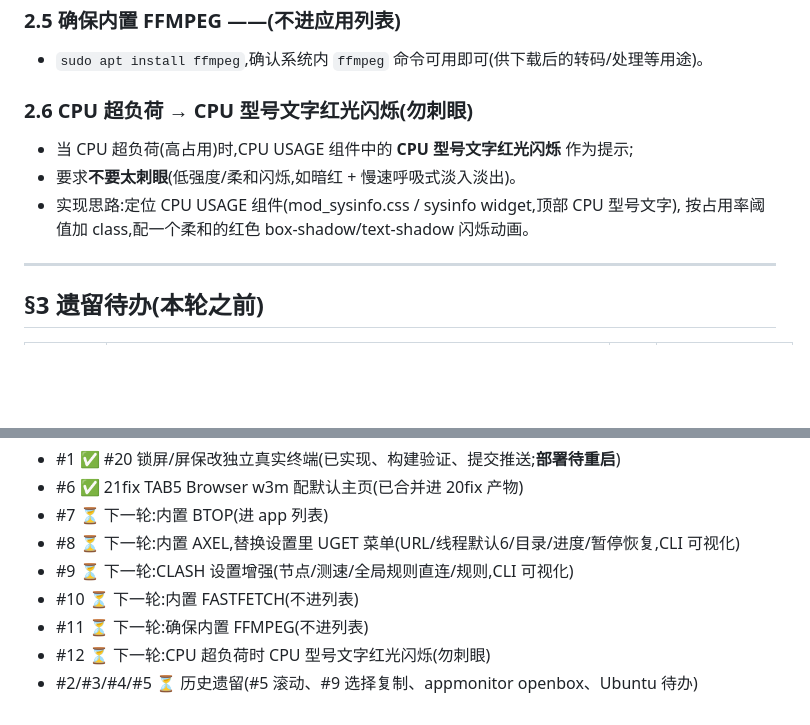
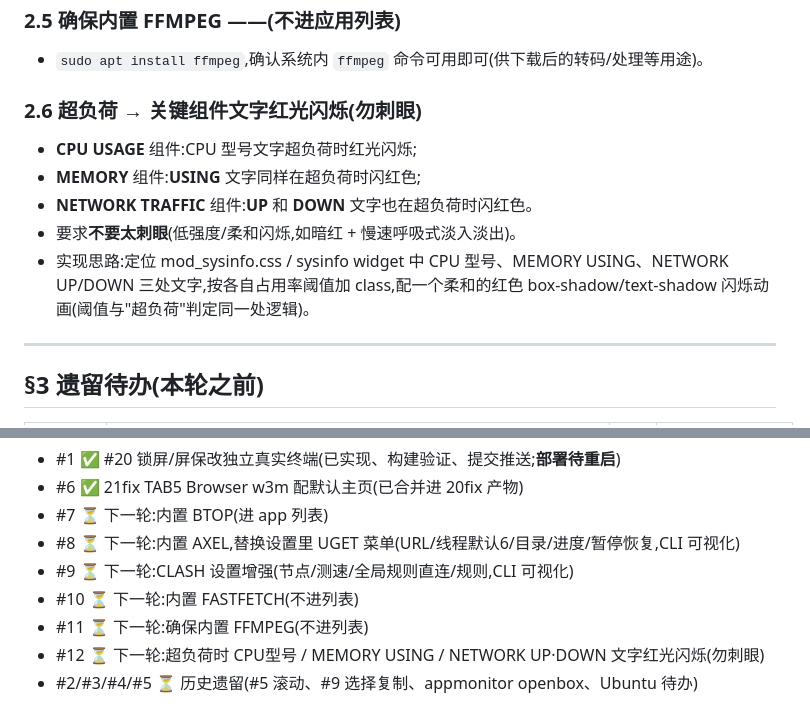
Before and after one commit to haneyo/haneyoedexos, a Markdown page: FIX-RECORD-20260812-20fix-lock-realterm.md, 2 parts joined by grey strips. Drawn GitHub-style; blank space fills up the shorter version.

Commit message:
docs(handover): #12 扩范围 —— 超负荷时 CPU型号/MEMORY USING/NETWORK UP·DOWN 文字红光闪烁
CPU USAGE 的 CPU 型号、MEMORY 的 USING、NETWORK TRAFFIC 的 UP 和 DOWN,
超负荷时都柔和红光闪烁(勿刺眼)。

Co-Authored-By: Claude <noreply@anthropic.com>

```diff
--- a/FIX-RECORD-20260812-20fix-lock-realterm.md
+++ b/FIX-RECORD-20260812-20fix-lock-realterm.md
@@ -86,11 +86,14 @@ sudo systemctl start lightdm
 ### 2.5 确保内置 FFMPEG ——(**不进应用列表**)
 - `sudo apt install ffmpeg`,确认系统内 `ffmpeg` 命令可用即可(供下载后的转码/处理等用途)。
 
-### 2.6 CPU 超负荷 → CPU 型号文字红光闪烁(勿刺眼)
-- 当 CPU 超负荷(高占用)时,CPU USAGE 组件中的 **CPU 型号文字红光闪烁** 作为提示;
+### 2.6 超负荷 → 关键组件文字红光闪烁(勿刺眼)
+- **CPU USAGE** 组件:CPU 型号文字超负荷时红光闪烁;
+- **MEMORY** 组件:**USING** 文字同样在超负荷时闪红色;
+- **NETWORK TRAFFIC** 组件:**UP** 和 **DOWN** 文字也在超负荷时闪红色。
 - 要求**不要太刺眼**(低强度/柔和闪烁,如暗红 + 慢速呼吸式淡入淡出)。
-- 实现思路:定位 CPU USAGE 组件(mod_sysinfo.css / sysinfo widget,顶部 CPU 型号文字),
-  按占用率阈值加 class,配一个柔和的红色 box-shadow/text-shadow 闪烁动画。
+- 实现思路:定位 mod_sysinfo.css / sysinfo widget 中 CPU 型号、MEMORY USING、NETWORK
+  UP/DOWN 三处文字,按各自占用率阈值加 class,配一个柔和的红色 box-shadow/text-shadow
+  闪烁动画(阈值与"超负荷"判定同一处逻辑)。
 
 ---
 
@@ -121,5 +124,5 @@ sudo systemctl start lightdm
 - #9 ⏳ 下一轮:CLASH 设置增强(节点/测速/全局规则直连/规则,CLI 可视化)
 - #10 ⏳ 下一轮:内置 FASTFETCH(不进列表)
 - #11 ⏳ 下一轮:确保内置 FFMPEG(不进列表)
-- #12 ⏳ 下一轮:CPU 超负荷时 CPU 型号文字红光闪烁(勿刺眼)
+- #12 ⏳ 下一轮:超负荷时 CPU型号 / MEMORY USING / NETWORK UP·DOWN 文字红光闪烁(勿刺眼)
 - #2/#3/#4/#5 ⏳ 历史遗留(#5 滚动、#9 选择复制、appmonitor openbox、Ubuntu 待办)
```
